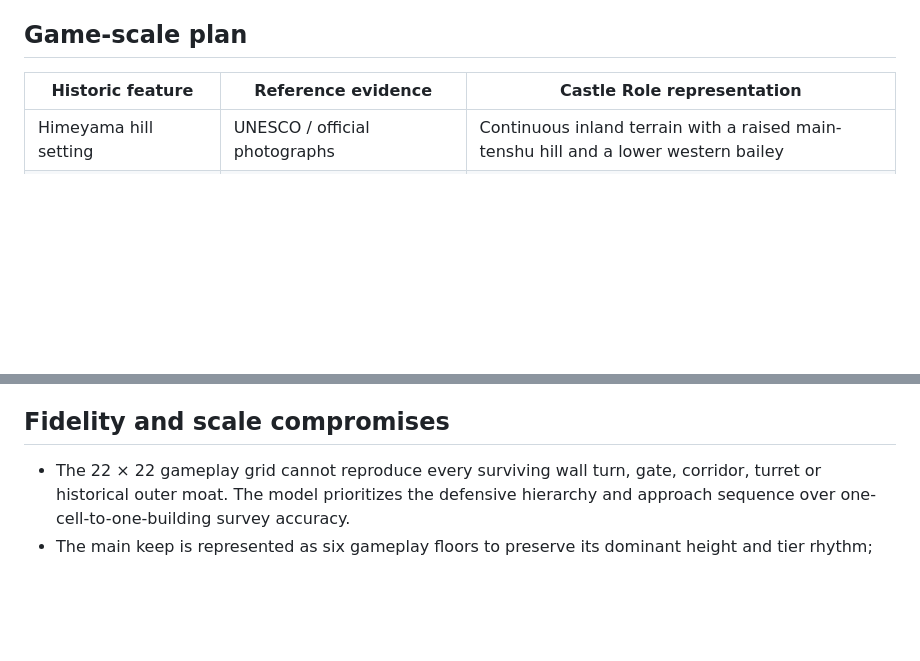
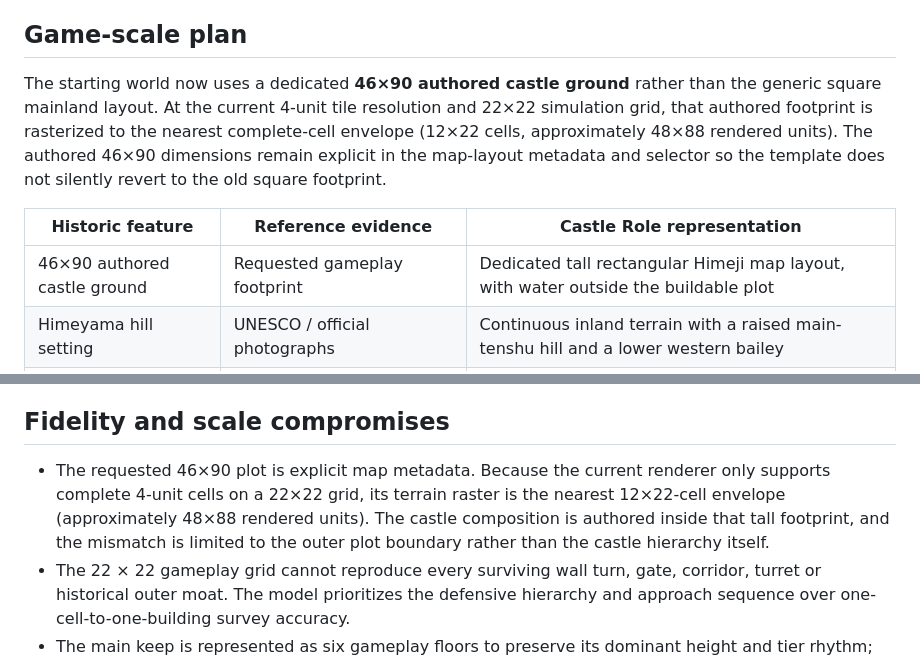
Before and after one commit to abolfazl2600/Castlegame, a Markdown page: docs/templates/himeji.md, 2 parts joined by grey strips. Rendered like a GitHub page; blank space fills up the shorter version.

Commit message:
Document Himeji 46x90 scale and raster compromise

```diff
--- a/docs/templates/himeji.md
+++ b/docs/templates/himeji.md
@@ -22,8 +22,11 @@ The UNESCO description establishes the white-plastered defensive architecture, l
 
 ## Game-scale plan
 
+The starting world now uses a dedicated **46×90 authored castle ground** rather than the generic square mainland layout. At the current 4-unit tile resolution and 22×22 simulation grid, that authored footprint is rasterized to the nearest complete-cell envelope (12×22 cells, approximately 48×88 rendered units). The authored 46×90 dimensions remain explicit in the map-layout metadata and selector so the template does not silently revert to the old square footprint.
+
 | Historic feature | Reference evidence | Castle Role representation |
 | --- | --- | --- |
+| 46×90 authored castle ground | Requested gameplay footprint | Dedicated tall rectangular Himeji map layout, with water outside the buildable plot |
 | Himeyama hill setting | UNESCO / official photographs | Continuous inland terrain with a raised main-tenshu hill and a lower western bailey |
 | White exterior | UNESCO description and official imagery | Reusable `whitePlaster` castle stone style used by walls, gates, towers and Keeps |
 | Main tenshu | UNESCO / Himeji City drawings | Six-floor 3 × 3 editable Keep using the reusable `japaneseTiered` roof language |
@@ -46,6 +49,7 @@ The UNESCO description establishes the white-plastered defensive architecture, l
 
 ## Fidelity and scale compromises
 
+- The requested 46×90 plot is explicit map metadata. Because the current renderer only supports complete 4-unit cells on a 22×22 grid, its terrain raster is the nearest 12×22-cell envelope (approximately 48×88 rendered units). The castle composition is authored inside that tall footprint, and the mismatch is limited to the outer plot boundary rather than the castle hierarchy itself.
 - The 22 × 22 gameplay grid cannot reproduce every surviving wall turn, gate, corridor, turret or historical outer moat. The model prioritizes the defensive hierarchy and approach sequence over one-cell-to-one-building survey accuracy.
 - The main keep is represented as six gameplay floors to preserve its dominant height and tier rhythm; real internal/visible storey counting and roof composition are more complex than the game's floor abstraction.
 - The three subsidiary keeps are separated enough to remain readable and editable. Their connecting corridors are implied by the compact inner precinct rather than reproduced as dedicated roofed gallery geometry.
```
